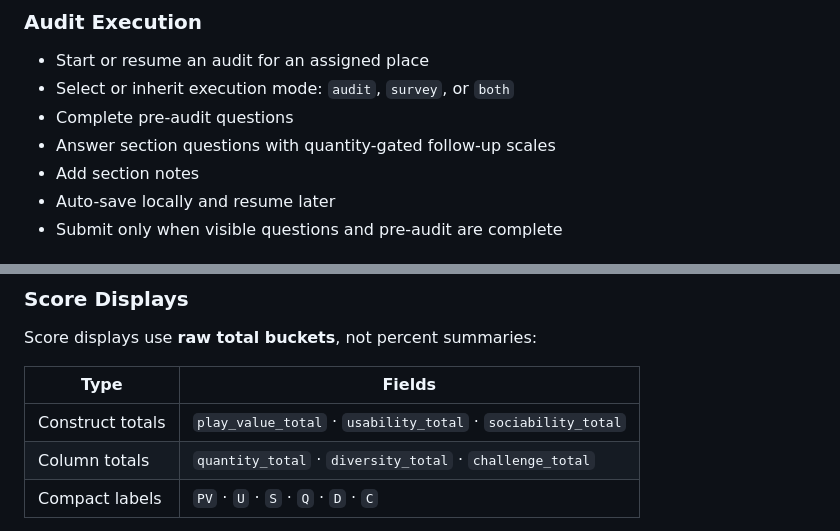
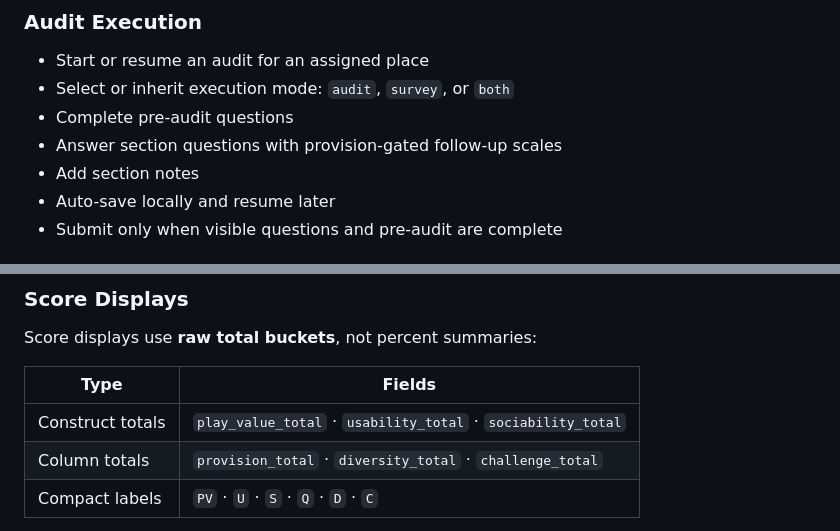
Before and after one commit to Audit-Tools-DECA-Lab-Cornell/copa-mobile, a Markdown page: README.md, 2 parts joined by grey strips. GitHub-like rendering.

Commit message:
no more quantity references

```diff
--- a/README.md
+++ b/README.md
@@ -94,7 +94,7 @@ This replaces the older custom audit persistence path and gives the app a clear
 - Start or resume an audit for an assigned place
 - Select or inherit execution mode: `audit`, `survey`, or `both`
 - Complete pre-audit questions
-- Answer section questions with quantity-gated follow-up scales
+- Answer section questions with provision-gated follow-up scales
 - Add section notes
 - Auto-save locally and resume later
 - Submit only when visible questions and pre-audit are complete
@@ -193,7 +193,7 @@ Score displays use **raw total buckets**, not percent summaries:
 | Type             | Fields                                                       |
 | ---------------- | ------------------------------------------------------------ |
 | Construct totals | `play_value_total` · `usability_total` · `sociability_total` |
-| Column totals    | `quantity_total` · `diversity_total` · `challenge_total`     |
+| Column totals    | `provision_total` · `diversity_total` · `challenge_total`    |
 | Compact labels   | `PV` · `U` · `S` · `Q` · `D` · `C`                           |
 
 > **Fallback:** when `score_totals` is not present, the app falls back to the legacy `summary_score` field for compatibility with older backend payloads.
```
